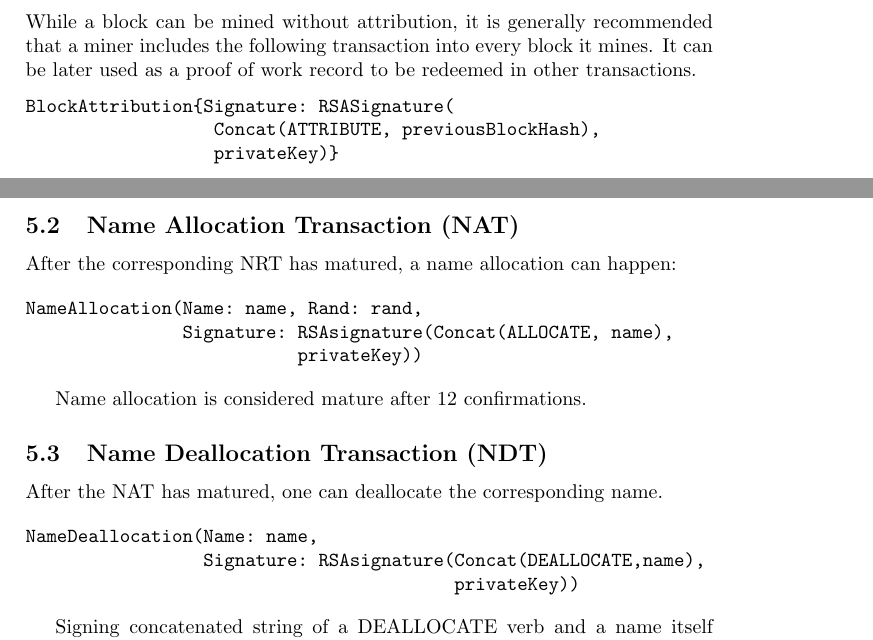
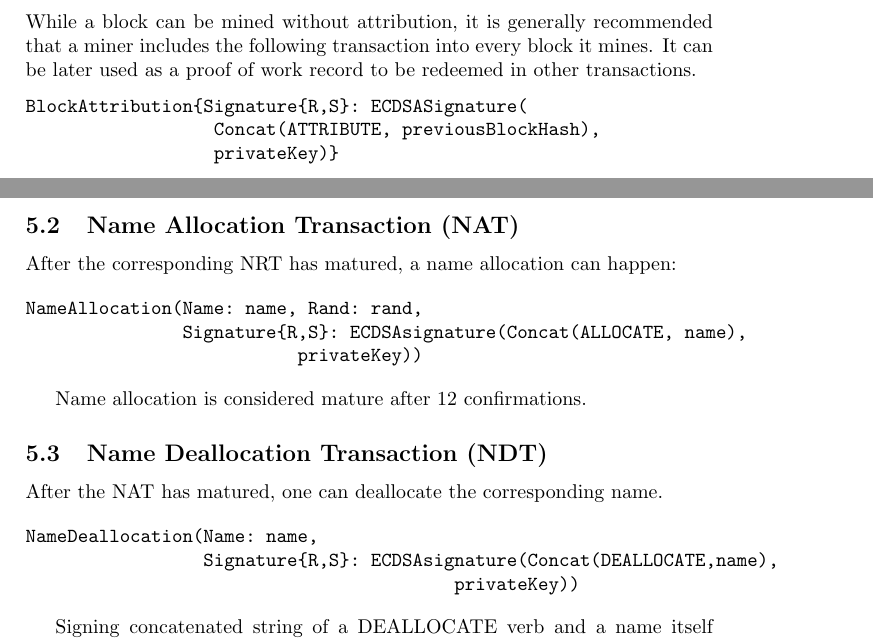
Before and after one commit to gitchain/gitchain, a LaTeX paper (gitchain.tex): two parts of pages 2 and 3 of 3, joined at a grey line, cut so that both start at the same text. Compiled offline with pdfLaTeX.

Commit message:
Update the paper to reflect the switch from RSA to ECDSA

```diff
--- a/gitchain.tex
+++ b/gitchain.tex
@@ -59,7 +59,7 @@ In order to maintain the blockchain, Gitchain nodes mine blocks, similarly to Bi
 While a block can be mined without attribution, it is generally recommended that a miner includes the following transaction into every block it mines. It can be later used as a proof of work record to be redeemed in other transactions.
 
 \begin{verbatim}
-BlockAttribution{Signature: RSASignature(
+BlockAttribution{Signature{R,S}: ECDSASignature(
                   Concat(ATTRIBUTE, previousBlockHash),
                   privateKey)}
 \end{verbatim}
@@ -95,7 +95,7 @@ After the corresponding NRT has matured, a name allocation can happen:
 
 \begin{verbatim}
 NameAllocation(Name: name, Rand: rand,
-               Signature: RSAsignature(Concat(ALLOCATE, name),
+               Signature{R,S}: ECDSAsignature(Concat(ALLOCATE, name),
                           privateKey))
 \end{verbatim}
 
@@ -107,7 +107,7 @@ After the NAT has matured, one can deallocate the corresponding name.
 
 \begin{verbatim}
 NameDeallocation(Name: name,
-                 Signature: RSAsignature(Concat(DEALLOCATE,name),
+                 Signature{R,S}: ECDSAsignature(Concat(DEALLOCATE,name),
                                          privateKey))
 \end{verbatim}
 
```
